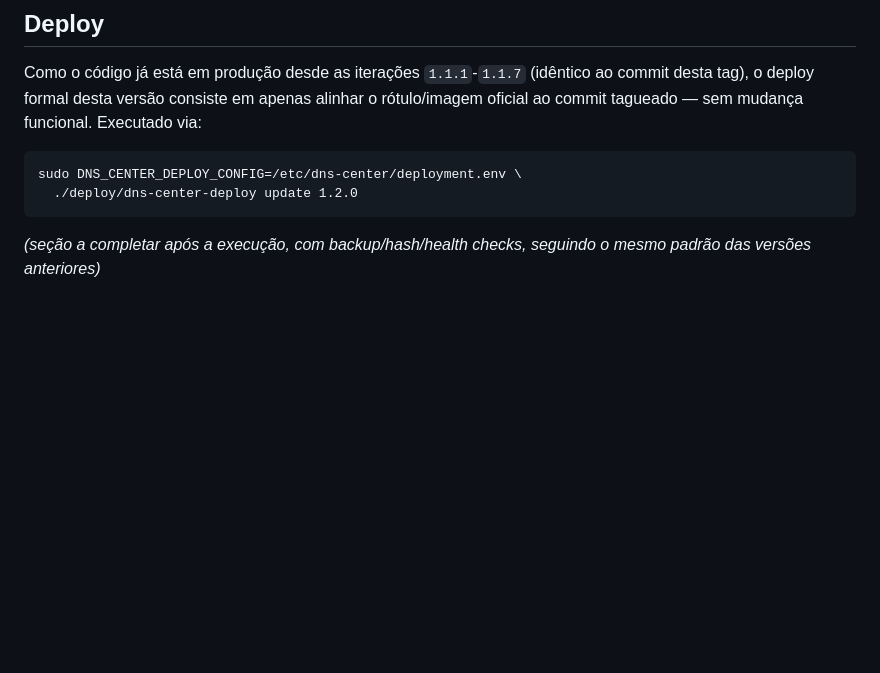
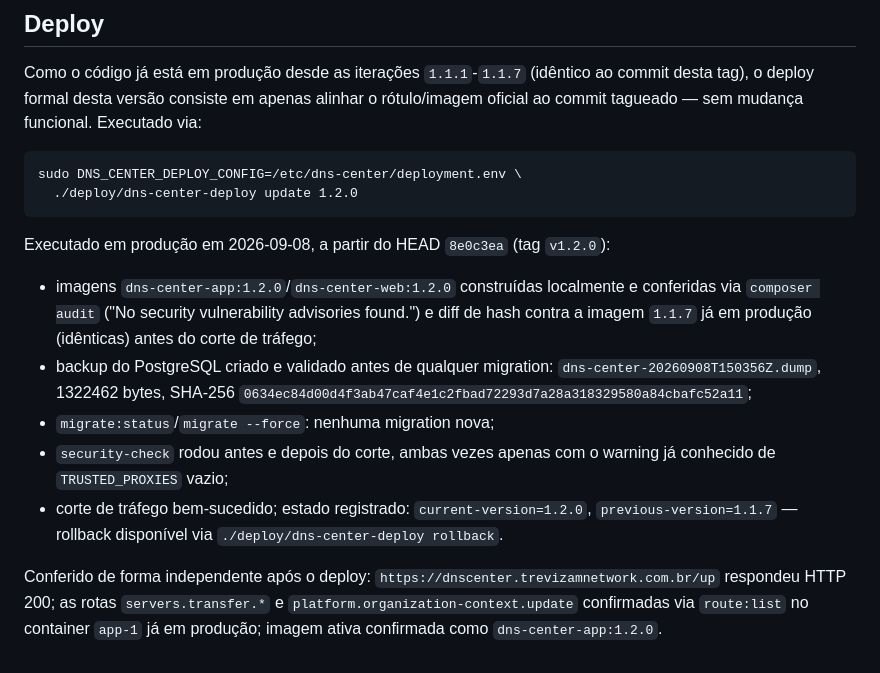
Before and after one commit to TrevizamNetwork001/painel-para-dns-autoritativo, a Markdown page: docs/RELEASE_1.2.0.md, the part around the change. GitHub-like rendering; blank space fills up the shorter version.

Commit message:
docs: registra execucao do deploy formal da v1.2.0
Completa RELEASE_1.2.0.md com a secao "Deploy" (backup, migrations,
health checks e security-check antes/depois do corte, todos aprovados)
e atualiza o status do README para v1.2.0 em producao.

Co-Authored-By: Claude Sonnet 5 <noreply@anthropic.com>

````diff
--- a/docs/RELEASE_1.2.0.md
+++ b/docs/RELEASE_1.2.0.md
@@ -74,5 +74,25 @@ sudo DNS_CENTER_DEPLOY_CONFIG=/etc/dns-center/deployment.env \
   ./deploy/dns-center-deploy update 1.2.0
 ```
 
-_(seção a completar após a execução, com backup/hash/health checks,
-seguindo o mesmo padrão das versões anteriores)_
+Executado em produção em 2026-09-08, a partir do HEAD `8e0c3ea` (tag
+`v1.2.0`):
+
+- imagens `dns-center-app:1.2.0`/`dns-center-web:1.2.0` construídas
+  localmente e conferidas via `composer audit` ("No security
+  vulnerability advisories found.") e diff de hash contra a imagem
+  `1.1.7` já em produção (idênticas) antes do corte de tráfego;
+- backup do PostgreSQL criado e validado antes de qualquer migration:
+  `dns-center-20260908T150356Z.dump`, 1322462 bytes, SHA-256
+  `0634ec84d00d4f3ab47caf4e1c2fbad72293d7a28a318329580a84cbafc52a11`;
+- `migrate:status`/`migrate --force`: nenhuma migration nova;
+- `security-check` rodou antes e depois do corte, ambas vezes apenas
+  com o warning já conhecido de `TRUSTED_PROXIES` vazio;
+- corte de tráfego bem-sucedido; estado registrado:
+  `current-version=1.2.0`, `previous-version=1.1.7` — rollback
+  disponível via `./deploy/dns-center-deploy rollback`.
+
+Conferido de forma independente após o deploy:
+`https://dnscenter.trevizamnetwork.com.br/up` respondeu HTTP 200; as
+rotas `servers.transfer.*` e `platform.organization-context.update`
+confirmadas via `route:list` no container `app-1` já em produção;
+imagem ativa confirmada como `dns-center-app:1.2.0`.
````
Also changed, not shown: README.md (+9 -3 lines).
